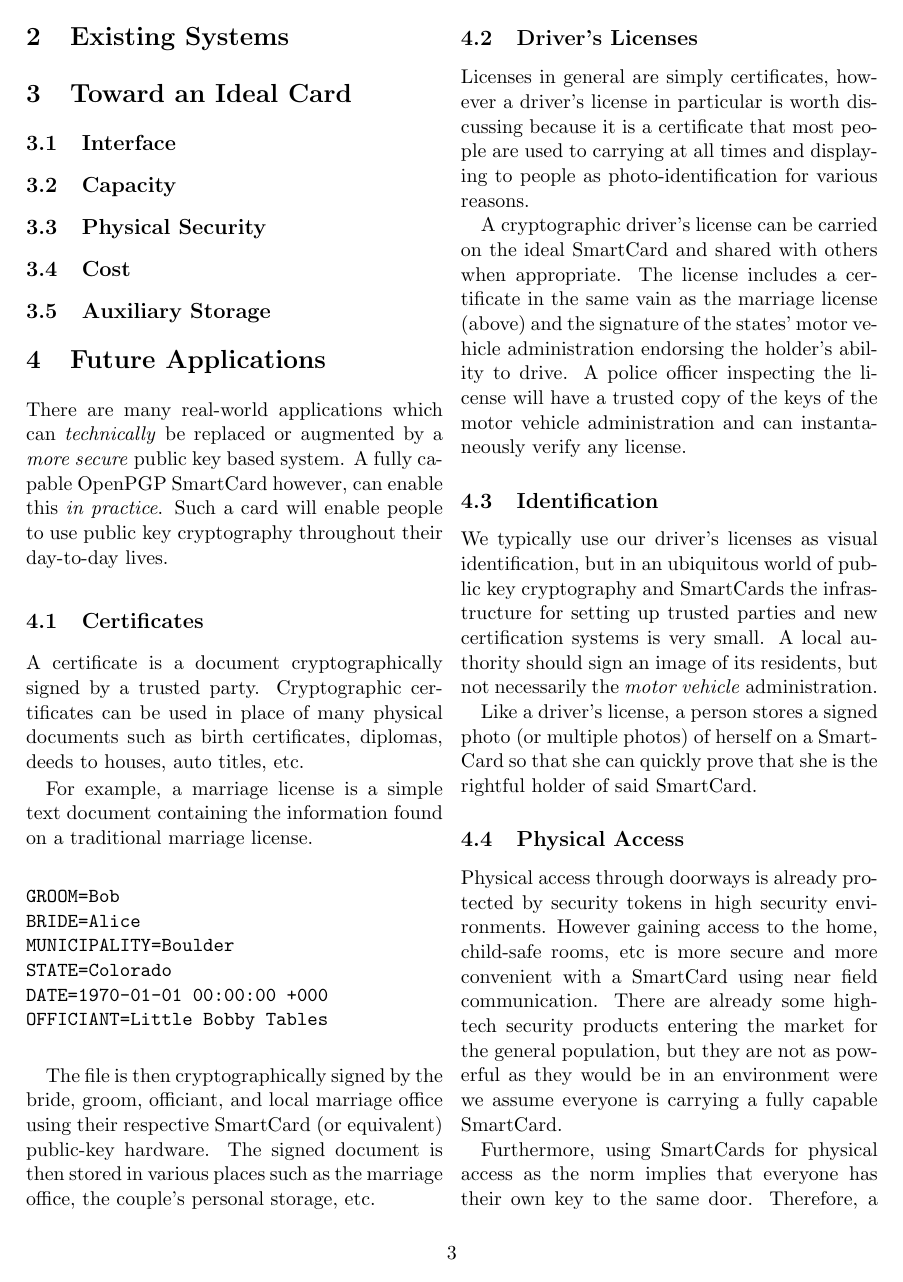
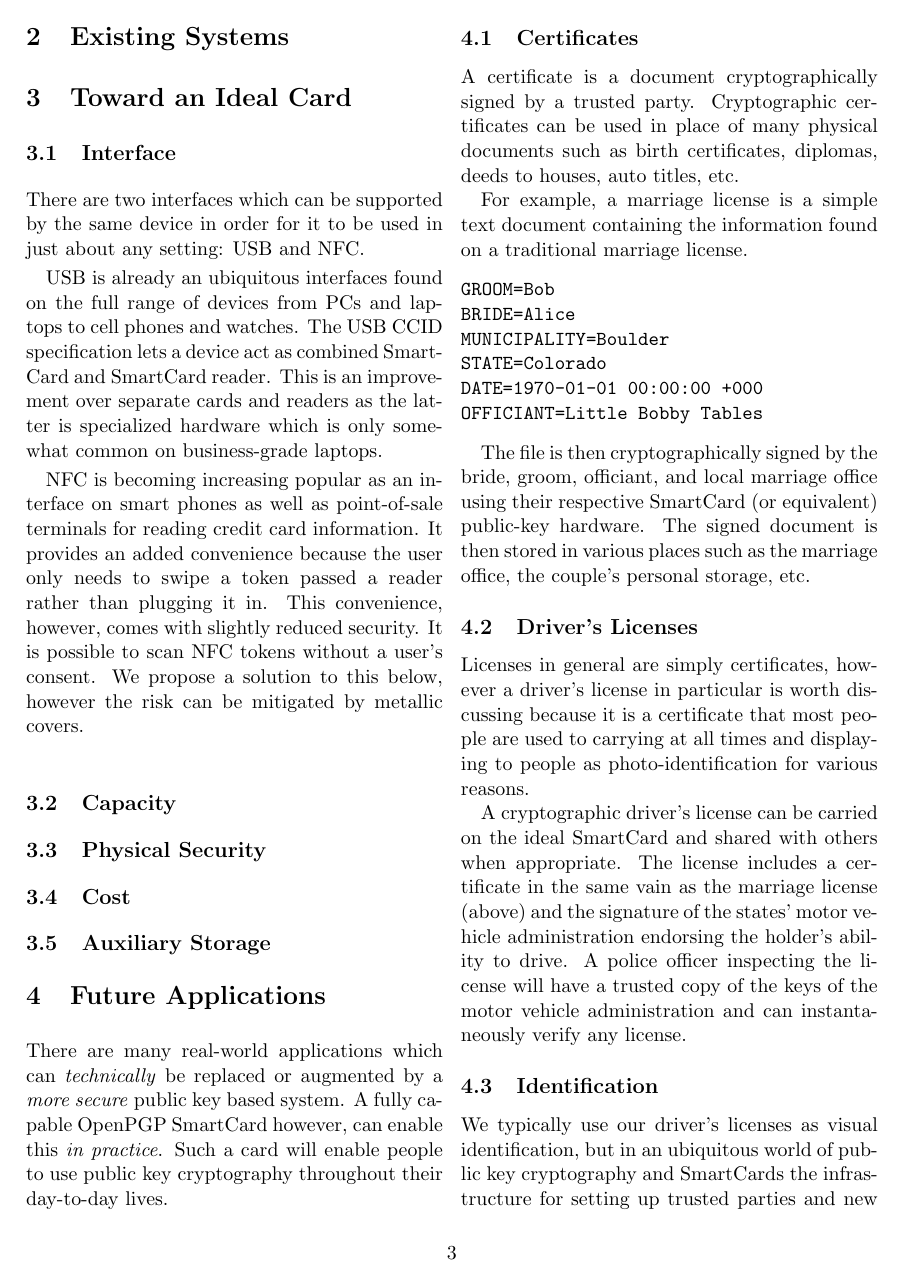
Before and after one commit to asayler/cu-advsec-13fall-smartcards, a LaTeX paper (report/final/report.tex): page 3 of 5. Compiled offline with pdfLaTeX.

Commit message:
Ideal - Interface

```diff
--- a/report/final/report.tex
+++ b/report/final/report.tex
@@ -197,6 +197,23 @@ mechanism for proving this simple and secure storage base.
 
 \subsection{Interface}
 
+There are two interfaces which can be supported by the same device in order for
+it to be used in just about any setting: USB and NFC.
+
+USB is already an ubiquitous interfaces found on the full range of devices from
+PCs and laptops to cell phones and watches. The USB CCID specification lets a
+device act as combined SmartCard and SmartCard reader. This is an improvement
+over separate cards and readers as the latter is specialized hardware which is
+only somewhat common on business-grade laptops.
+
+NFC is becoming increasing popular as an interface on smart phones as well as
+point-of-sale terminals for reading credit card information. It provides an
+added convenience because the user only needs to swipe a token passed a reader
+rather than plugging it in. This convenience, however, comes with slightly
+reduced security. It is possible to scan NFC tokens without a user's consent. We
+propose a solution to this below, however the risk can be mitigated by metallic
+covers.
+
 \subsection{Capacity}
 
 \subsection{Physical Security}
```
